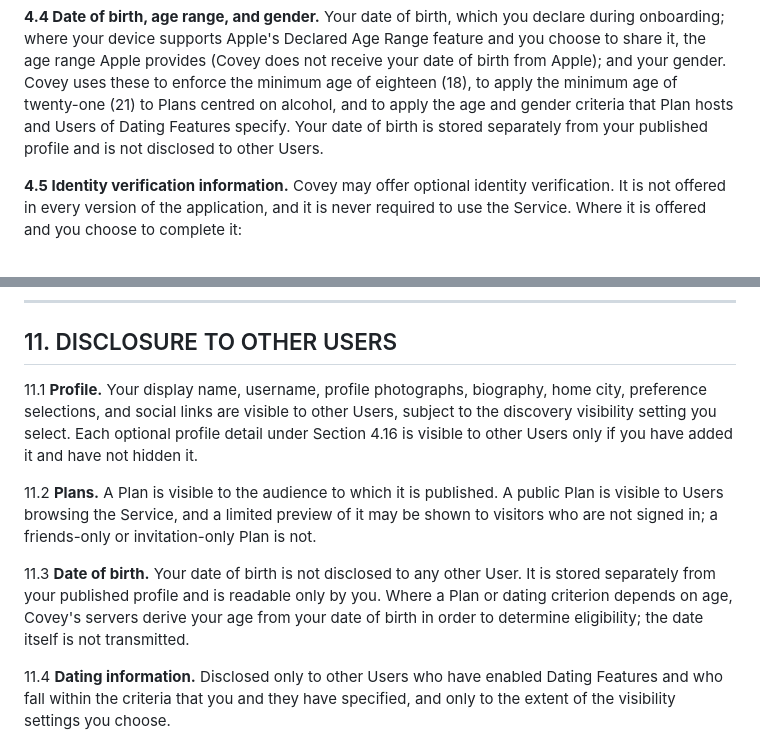
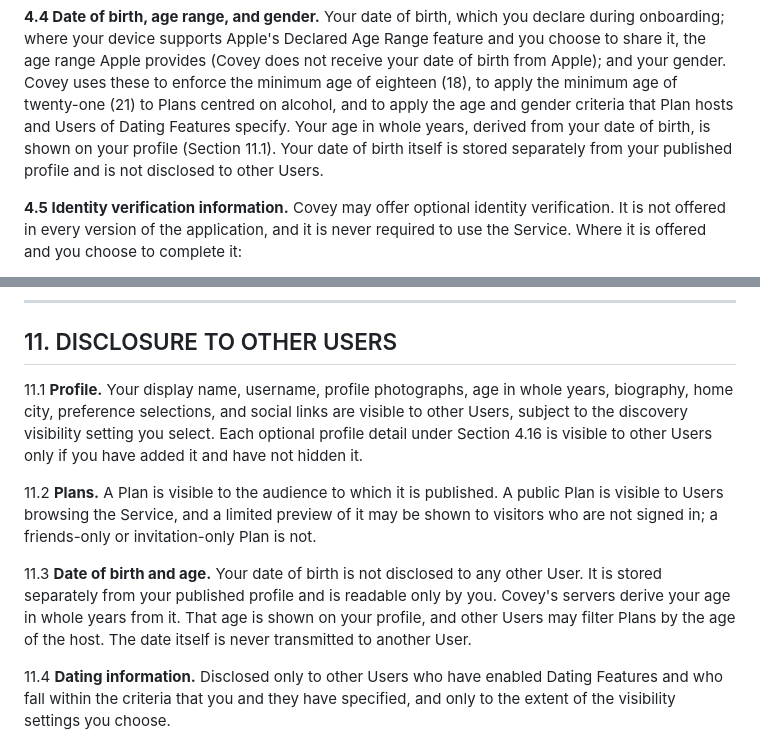
Before and after one commit to covey-app/covey-landing, a Markdown page: docs/legal/privacy-policy.md, 2 parts joined by grey strips. Drawn GitHub-style.

Commit message:
Disclose that age shows on every profile
The 10-27 decision (migration 20261027100000, live in prod 11-09) puts each
member's age in whole years on their profile and makes the host-age filter
exact. Sections 4.4, 11.1 and 11.3 said age was used only for eligibility.
The date of birth is still never shown. Counsel note 3.7 added.

Co-Authored-By: Claude Opus 5.5 <noreply@anthropic.com>

```diff
--- a/docs/legal/privacy-policy.md
+++ b/docs/legal/privacy-policy.md
@@ -162,9 +162,10 @@ feature and you choose to share it, the age range Apple provides (Covey does not
 receive your date of birth from Apple); and your gender. Covey uses these to
 enforce the minimum age of eighteen (18), to apply the minimum age of
 twenty-one (21) to Plans centred on alcohol, and to apply the age and gender
-criteria that Plan hosts and Users of Dating Features specify. Your date of birth
-is stored separately from your published profile and is not disclosed to other
-Users.
+criteria that Plan hosts and Users of Dating Features specify. Your age in whole
+years, derived from your date of birth, is shown on your profile (Section 11.1).
+Your date of birth itself is stored separately from your published profile and is
+not disclosed to other Users.
 
 **4.5 Identity verification information.** Covey may offer optional identity
 verification. It is not offered in every version of the application, and it is
@@ -564,8 +565,9 @@ request to the extent any is applicable.
 
 ## 11. DISCLOSURE TO OTHER USERS
 
-11.1 **Profile.** Your display name, username, profile photographs, biography,
-home city, preference selections, and social links are visible to other Users,
+11.1 **Profile.** Your display name, username, profile photographs, age in whole
+years, biography, home city, preference selections, and social links are visible
+to other Users,
 subject to the discovery visibility setting you select. Each optional profile
 detail under Section 4.16 is visible to other Users only if you have added it and
 have not hidden it.
@@ -575,11 +577,11 @@ public Plan is visible to Users browsing the Service, and a limited preview of i
 may be shown to visitors who are not signed in; a friends-only or invitation-only
 Plan is not.
 
-11.3 **Date of birth.** Your date of birth is not disclosed to any other User. It
-is stored separately from your published profile and is readable only by you.
-Where a Plan or dating criterion depends on age, Covey's servers derive your age
-from your date of birth in order to determine eligibility; the date itself is not
-transmitted.
+11.3 **Date of birth and age.** Your date of birth is not disclosed to any other
+User. It is stored separately from your published profile and is readable only by
+you. Covey's servers derive your age in whole years from it. That age is shown on
+your profile, and other Users may filter Plans by the age of the host. The date
+itself is never transmitted to another User.
 
 11.4 **Dating information.** Disclosed only to other Users who have enabled Dating
 Features and who fall within the criteria that you and they have specified, and
```
Also changed, not shown: docs/legal/COUNSEL_REVIEW_NOTES.md (+12 -0 lines).
